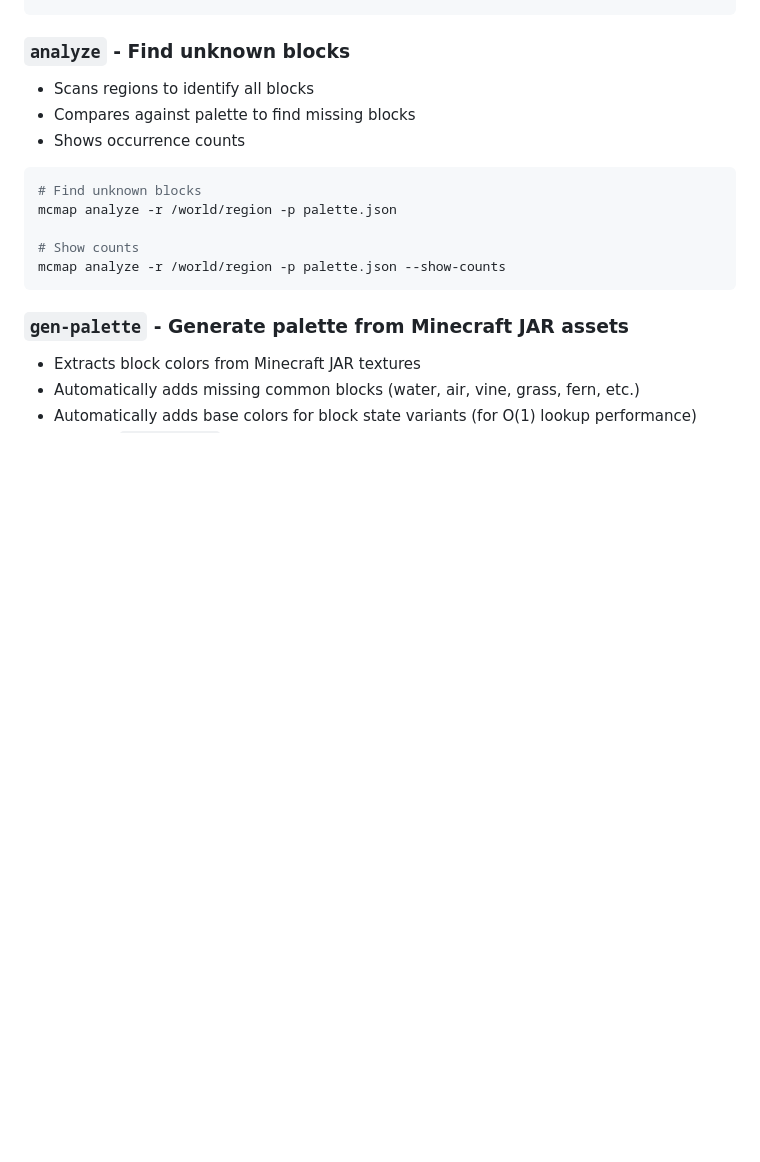
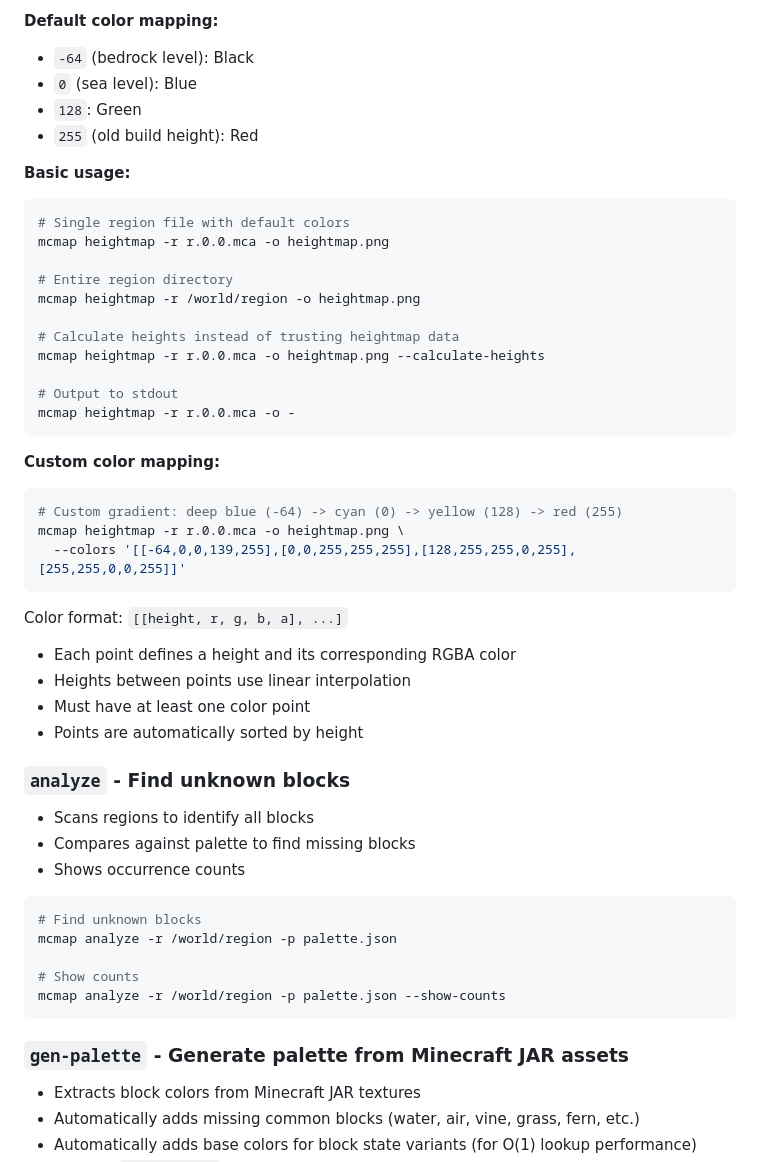
Before and after one commit to xyqyear/mcmap, a Markdown page: README.md, the part around one of its changes. GitHub-like rendering; blank space fills up the shorter version.

````diff
--- a/README.md
+++ b/README.md
@@ -44,3 +77,40 @@ mcmap render -r region.mca -p palette.json -o -
+**Default color mapping:**
+
+- `-64` (bedrock level): Black
+- `0` (sea level): Blue
+- `128`: Green
+- `255` (old build height): Red
+
+**Basic usage:**
+
+```bash
+# Single region file with default colors
+mcmap heightmap -r r.0.0.mca -o heightmap.png
+
+# Entire region directory
+mcmap heightmap -r /world/region -o heightmap.png
+
+# Calculate heights instead of trusting heightmap data
+mcmap heightmap -r r.0.0.mca -o heightmap.png --calculate-heights
+
+# Output to stdout
+mcmap heightmap -r r.0.0.mca -o -
+```
+
+**Custom color mapping:**
+
+```bash
+# Custom gradient: deep blue (-64) -> cyan (0) -> yellow (128) -> red (255)
+mcmap heightmap -r r.0.0.mca -o heightmap.png \
+  --colors '[[-64,0,0,139,255],[0,0,255,255,255],[128,255,255,0,255],[255,255,0,0,255]]'
+```
+
+Color format: `[[height, r, g, b, a], ...]`
+
+- Each point defines a height and its corresponding RGBA color
+- Heights between points use linear interpolation
+- Must have at least one color point
+- Points are automatically sorted by height
 
 ### `analyze` - Find unknown blocks
 
````
Also changed, not shown: other parts of README.md (+57 -40 lines), readme-assets/heightmap_example.png (added), readme-assets/render_example.png (added).
